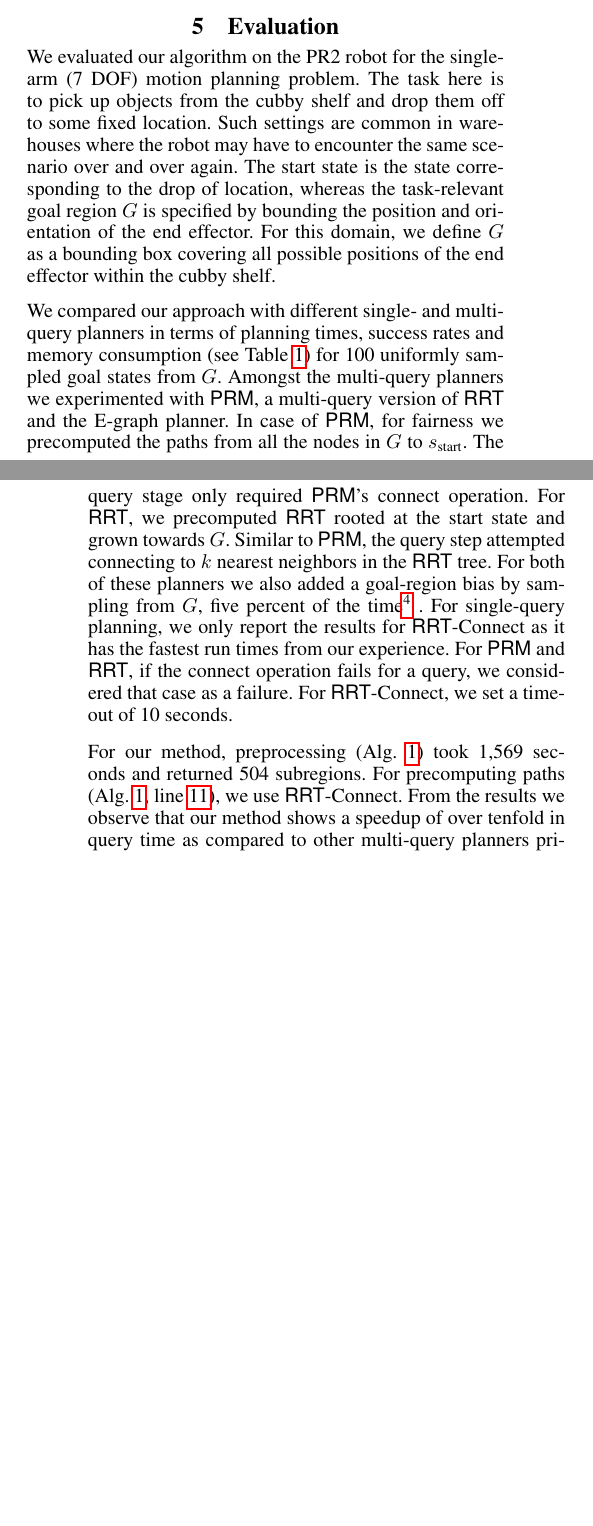
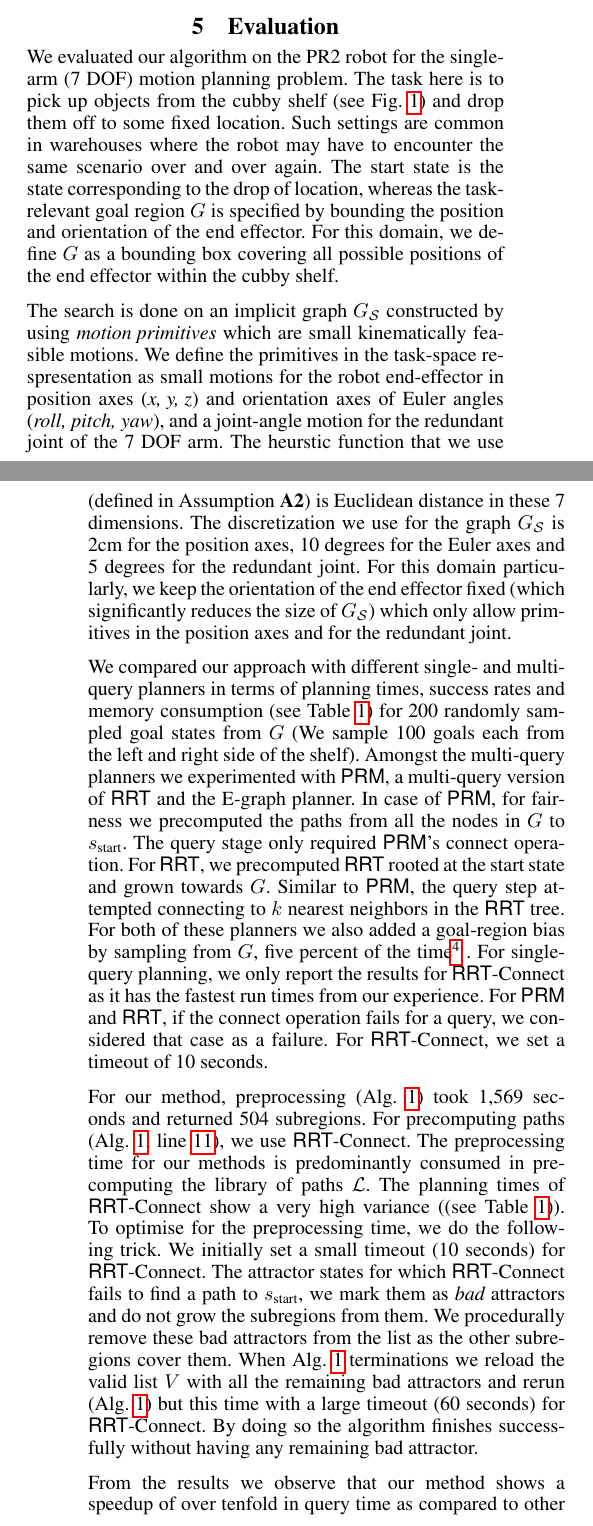
Before and after one commit to fahadislam/iros_workshop, a LaTeX paper (main.tex): two parts of the columns of pages 5 and 6 of 7, joined at a grey line, cut so that both start at the same text, the shorter picture padded with empty space. Compiled offline with pdfLaTeX.

Commit message:
added more text in the evaluation section

```diff
--- a/main.tex
+++ b/main.tex
@@ -667,12 +667,15 @@ Having said that, this may come at the price of increasing the number of regions
 % \vspace{-6mm}
 \end{table*}
 
-We evaluated our algorithm on the PR2 robot for the single-arm (7 DOF) motion planning problem. The task here is to pick up objects from the cubby shelf and drop them off to some fixed location. Such settings are common in warehouses where the robot may have to encounter the same scenario over and over again. The start state is the state corresponding to the drop of location, whereas the task-relevant goal region~$G$ is specified by bounding the position and orientation of the end effector. For this domain, we define~$G$ as a bounding box covering all possible positions of the end effector within the cubby shelf.
+We evaluated our algorithm on the PR2 robot for the single-arm (7 DOF) motion planning problem. The task here is to pick up objects from the cubby shelf (see Fig.~\ref{fig:PR2}) and drop them off to some fixed location. Such settings are common in warehouses where the robot may have to encounter the same scenario over and over again. The start state is the state corresponding to the drop of location, whereas the task-relevant goal region~$G$ is specified by bounding the position and orientation of the end effector. For this domain, we define~$G$ as a bounding box covering all possible positions of the end effector within the cubby shelf.
 
-We compared our approach with different single- and multi-query planners in terms of planning times, success rates and memory consumption (see Table~\ref{tab:stats}) for 100 uniformly sampled goal states from $G$. Amongst the multi-query planners we experimented with \textsf{PRM}, a multi-query version of \textsf{RRT} and the E-graph planner. In case of \textsf{PRM}, for fairness we precomputed the paths from all the nodes in~$G$ to $s_{\text{start}}$. The query stage only required \textsf{PRM}'s connect operation. For \textsf{RRT}, we precomputed \textsf{RRT} rooted at the start state and grown towards~$G$. Similar to \textsf{PRM}, the query step attempted connecting to $k$ nearest neighbors in the \textsf{RRT} tree. For both of these planners we also added a goal-region bias by sampling from~$G$, five percent of the time\footnote{We used OMPL for comparisons with the sampling-based planners and modified the implementations as per needed.} . For single-query planning, we only report the results for \textsf{RRT}-Connect as it has the fastest run times from our experience. For \textsf{PRM} and \textsf{RRT}, if the connect operation fails for a query, we considered that case as a failure. For \textsf{RRT}-Connect, we set a timeout of 10 seconds.
+The search is done on an implicit graph $G_\calS$ constructed by using $\textit{motion primitives}$ which are small kinematically feasible motions. We define the primitives in the task-space respresentation as small motions for the robot end-effector in position axes ($\textit{x, y, z}$) and orientation axes of Euler angles ($\textit{roll, pitch, yaw}$), and a joint-angle motion for the redundant joint of the 7 DOF arm. The heurstic function that we use (defined in Assumption~\textbf{A2}) is Euclidean distance in these 7 dimensions. The discretization we use for the graph $G_\calS$ is 2cm for the position axes, 10 degrees for the Euler axes and 5 degrees for the redundant joint. For this domain particularly, we keep the orientation of the end effector fixed (which significantly reduces the size of $G_\calS$) which only allow primitives in the position axes and for the redundant joint.
 
-For our method, preprocessing (Alg.~\ref{alg:1}) took 1,569 seconds and returned 504 subregions. For precomputing paths (Alg.~\ref{alg:1}, line~\ref{alg:1:pp}), we use \textsf{RRT}-Connect.
-From the results we observe that our method shows a speedup of over tenfold in query time as compared to other multi-query planners primarily because it doesn't require collision checking. RRT-Connect being a single-query planner is orders of magnitude slower.
+We compared our approach with different single- and multi-query planners in terms of planning times, success rates and memory consumption (see Table~\ref{tab:stats}) for 200 randomly sampled goal states from $G$ (We sample 100 goals each from the left and right side of the shelf). Amongst the multi-query planners we experimented with \textsf{PRM}, a multi-query version of \textsf{RRT} and the E-graph planner. In case of \textsf{PRM}, for fairness we precomputed the paths from all the nodes in~$G$ to $s_{\text{start}}$. The query stage only required \textsf{PRM}'s connect operation. For \textsf{RRT}, we precomputed \textsf{RRT} rooted at the start state and grown towards~$G$. Similar to \textsf{PRM}, the query step attempted connecting to $k$ nearest neighbors in the \textsf{RRT} tree. For both of these planners we also added a goal-region bias by sampling from~$G$, five percent of the time\footnote{We used OMPL for comparisons with the sampling-based planners and modified the implementations as per needed.} . For single-query planning, we only report the results for \textsf{RRT}-Connect as it has the fastest run times from our experience. For \textsf{PRM} and \textsf{RRT}, if the connect operation fails for a query, we considered that case as a failure. For \textsf{RRT}-Connect, we set a timeout of 10 seconds.
+
+For our method, preprocessing (Alg.~\ref{alg:1}) took 1,569 seconds and returned 504 subregions. For precomputing paths (Alg.~\ref{alg:1}, line~\ref{alg:1:pp}), we use \textsf{RRT}-Connect. The preprocessing time for our methods is predominantly consumed in precomputing the library of paths $\calL$. The planning times of \textsf{RRT}-Connect show a very high variance ((see Table~\ref{tab:stats})). To optimise for the preprocessing time, we do the following trick. We initially set a small timeout (10 seconds) for \textsf{RRT}-Connect. The attractor states for which \textsf{RRT}-Connect fails to find a path to $\sStart$, we mark them as $\textit{bad}$ attractors and do not grow the subregions from them. We procedurally remove these bad attractors from the list as the other subregions cover them. When Alg.~\ref{alg:1} terminations we reload the valid list $V$ with all the remaining bad attractors and rerun (Alg.~\ref{alg:1}) but this time with a large timeout (60 seconds) for \textsf{RRT}-Connect. By doing so the algorithm finishes successfully without having any remaining bad attractor.
+
+From the results we observe that our method shows a speedup of over tenfold in query time as compared to other multi-query planners primarily because it doesn't require collision checking. RRT-Connect being a single-query planner is orders of magnitude slower. {\color{blue} continued.. (will finish after I get complete results)}
 
 
 
```
Also changed, not shown: main.tex (6 more changed lines).
